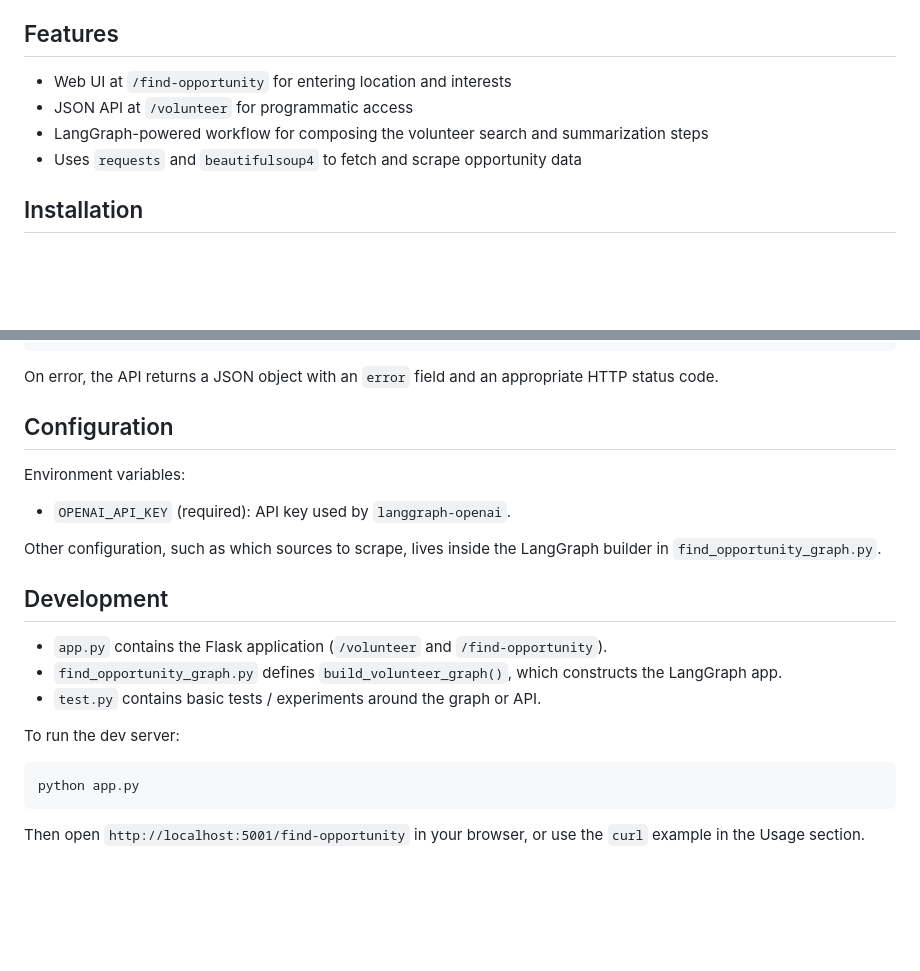
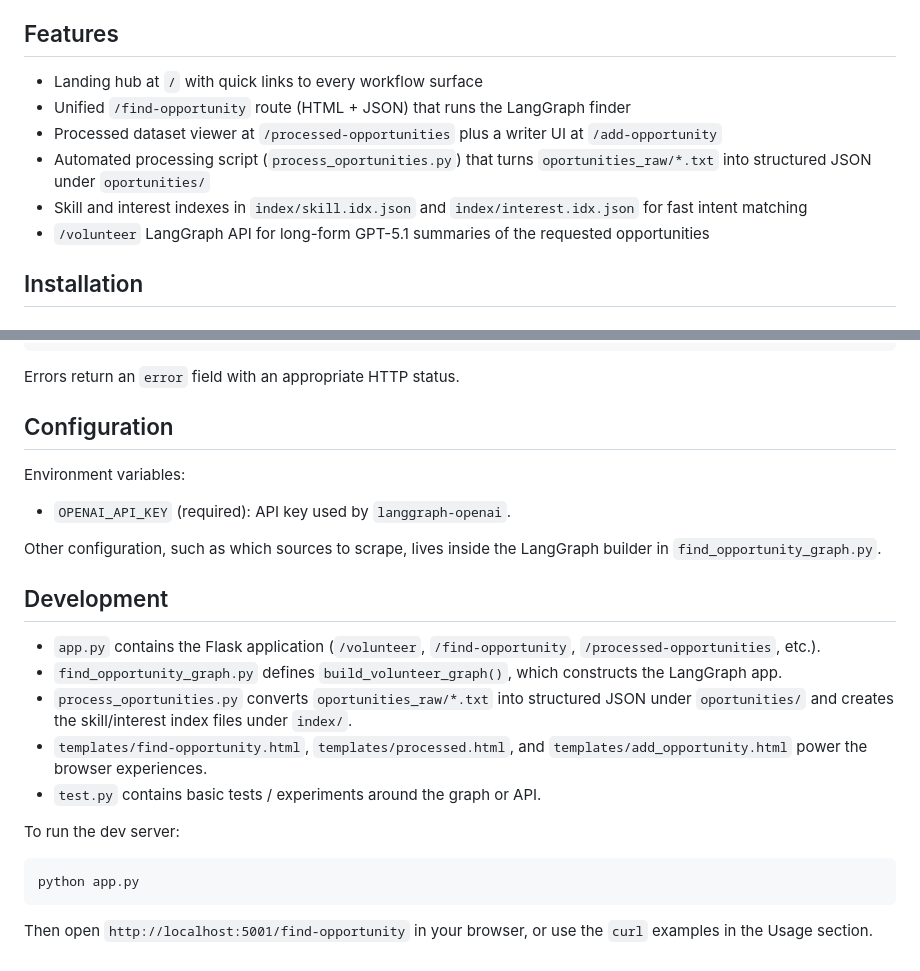
Before and after one commit to HazaelVidales/teapot, a Markdown page: README.md, 2 parts joined by grey strips. Drawn GitHub-style; blank space fills up the shorter version.

````diff
--- a/README.md
+++ b/README.md
@@ -18,10 +18,12 @@ The app builds a volunteer "graph" using `langgraph` and `langgraph-openai`, the
 
 ## Features
 
-- Web UI at `/find-opportunity` for entering location and interests
-- JSON API at `/volunteer` for programmatic access
-- LangGraph-powered workflow for composing the volunteer search and summarization steps
-- Uses `requests` and `beautifulsoup4` to fetch and scrape opportunity data
+- Landing hub at `/` with quick links to every workflow surface
+- Unified `/find-opportunity` route (HTML + JSON) that runs the LangGraph finder
+- Processed dataset viewer at `/processed-opportunities` plus a writer UI at `/add-opportunity`
+- Automated processing script (`process_oportunities.py`) that turns `oportunities_raw/*.txt` into structured JSON under `oportunities/`
+- Skill and interest indexes in `index/skill.idx.json` and `index/interest.idx.json` for fast intent matching
+- `/volunteer` LangGraph API for long-form GPT-5.1 summaries of the requested opportunities
 
 ## Installation
 
@@ -117,7 +177,7 @@ JSON endpoint that runs the volunteer LangGraph.
 }
 ```
 
-On error, the API returns a JSON object with an `error` field and an appropriate HTTP status code.
+Errors return an `error` field with an appropriate HTTP status.
 
 ## Configuration
 
@@ -129,8 +189,10 @@ Other configuration, such as which sources to scrape, lives inside the LangGraph
 
 ## Development
 
-- `app.py` contains the Flask application (`/volunteer` and `/find-opportunity`).
+- `app.py` contains the Flask application (`/volunteer`, `/find-opportunity`, `/processed-opportunities`, etc.).
 - `find_opportunity_graph.py` defines `build_volunteer_graph()`, which constructs the LangGraph app.
+- `process_oportunities.py` converts `oportunities_raw/*.txt` into structured JSON under `oportunities/` and creates the skill/interest index files under `index/`.
+- `templates/find-opportunity.html`, `templates/processed.html`, and `templates/add_opportunity.html` power the browser experiences.
 - `test.py` contains basic tests / experiments around the graph or API.
 
 To run the dev server:
@@ -139,4 +201,4 @@ To run the dev server:
 python app.py
 ```
 
-Then open `http://localhost:5001/find-opportunity` in your browser, or use the `curl` example in the Usage section.
+Then open `http://localhost:5001/find-opportunity` in your browser, or use the `curl` examples in the Usage section.
````
Also changed, not shown: other parts of README.md (+78 -20 lines).
